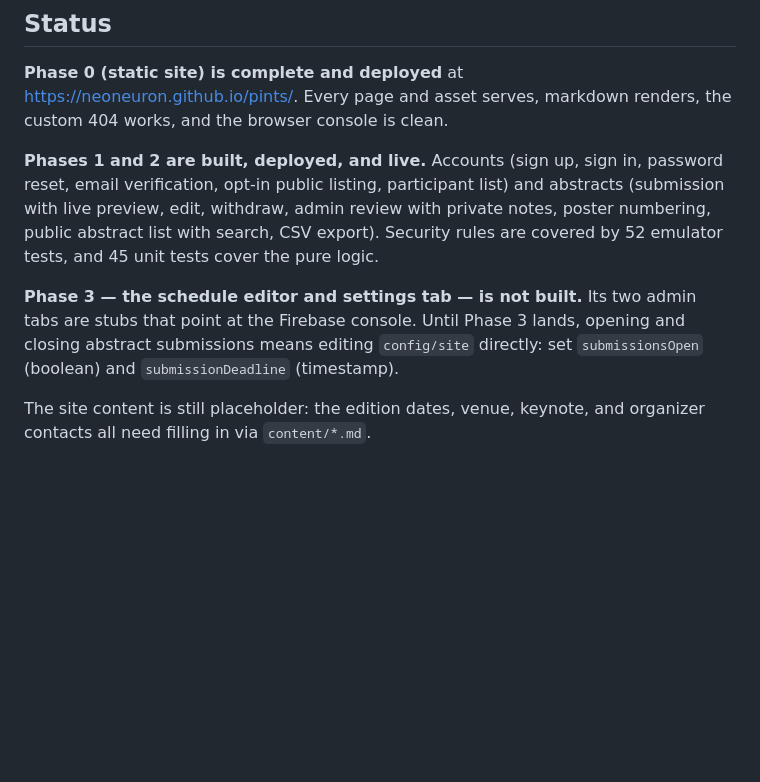
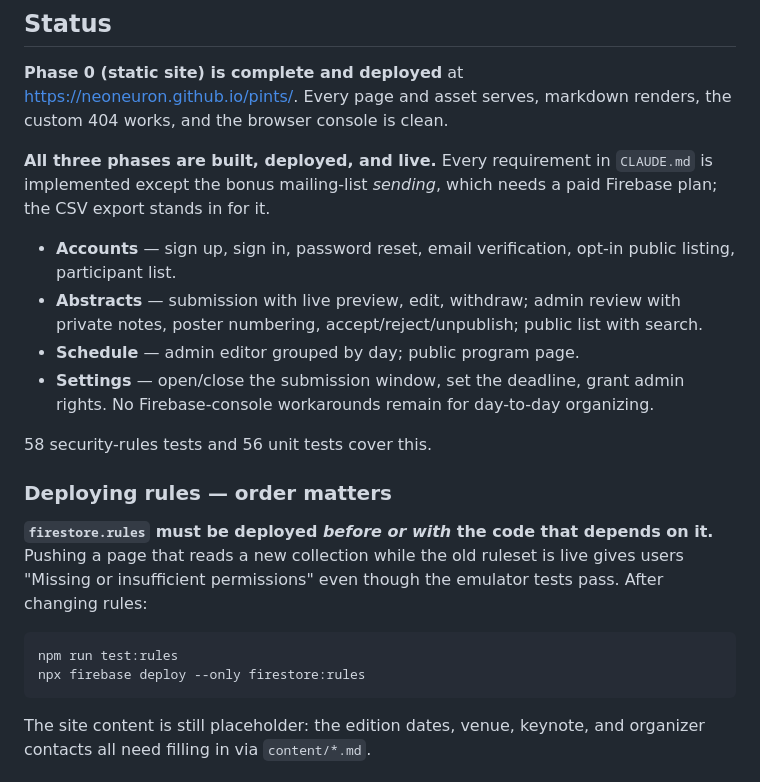
Before and after one commit to NeoNeuron/pints, a Markdown page: README.md, the part around the change. Drawn GitHub-style; blank space fills up the shorter version.

Commit message:
docs: record Phase 3 status and the rules-deploy ordering hazard
Co-Authored-By: Claude Opus 5 <noreply@anthropic.com>

````diff
--- a/README.md
+++ b/README.md
@@ -13,17 +13,31 @@ Systems). No build step: the repository contents *are* the deployed site.
 <https://neoneuron.github.io/pints/>. Every page and asset serves, markdown
 renders, the custom 404 works, and the browser console is clean.
 
-**Phases 1 and 2 are built, deployed, and live.** Accounts (sign up, sign in,
-password reset, email verification, opt-in public listing, participant list) and
-abstracts (submission with live preview, edit, withdraw, admin review with
-private notes, poster numbering, public abstract list with search, CSV export).
-Security rules are covered by 52 emulator tests, and 45 unit tests cover the
-pure logic.
+**All three phases are built, deployed, and live.** Every requirement in
+`CLAUDE.md` is implemented except the bonus mailing-list *sending*, which needs a
+paid Firebase plan; the CSV export stands in for it.
 
-**Phase 3 — the schedule editor and settings tab — is not built.** Its two admin
-tabs are stubs that point at the Firebase console. Until Phase 3 lands, opening
-and closing abstract submissions means editing `config/site` directly:
-set `submissionsOpen` (boolean) and `submissionDeadline` (timestamp).
+- **Accounts** — sign up, sign in, password reset, email verification, opt-in
+  public listing, participant list.
+- **Abstracts** — submission with live preview, edit, withdraw; admin review with
+  private notes, poster numbering, accept/reject/unpublish; public list with search.
+- **Schedule** — admin editor grouped by day; public program page.
+- **Settings** — open/close the submission window, set the deadline, grant admin
+  rights. No Firebase-console workarounds remain for day-to-day organizing.
+
+58 security-rules tests and 56 unit tests cover this.
+
+### Deploying rules — order matters
+
+**`firestore.rules` must be deployed *before or with* the code that depends on
+it.** Pushing a page that reads a new collection while the old ruleset is live
+gives users "Missing or insufficient permissions" even though the emulator tests
+pass. After changing rules:
+
+```bash
+npm run test:rules
+npx firebase deploy --only firestore:rules
+```
 
 The site content is still placeholder: the edition dates, venue, keynote, and
 organizer contacts all need filling in via `content/*.md`.
````
Also changed, not shown: 1 other file.
